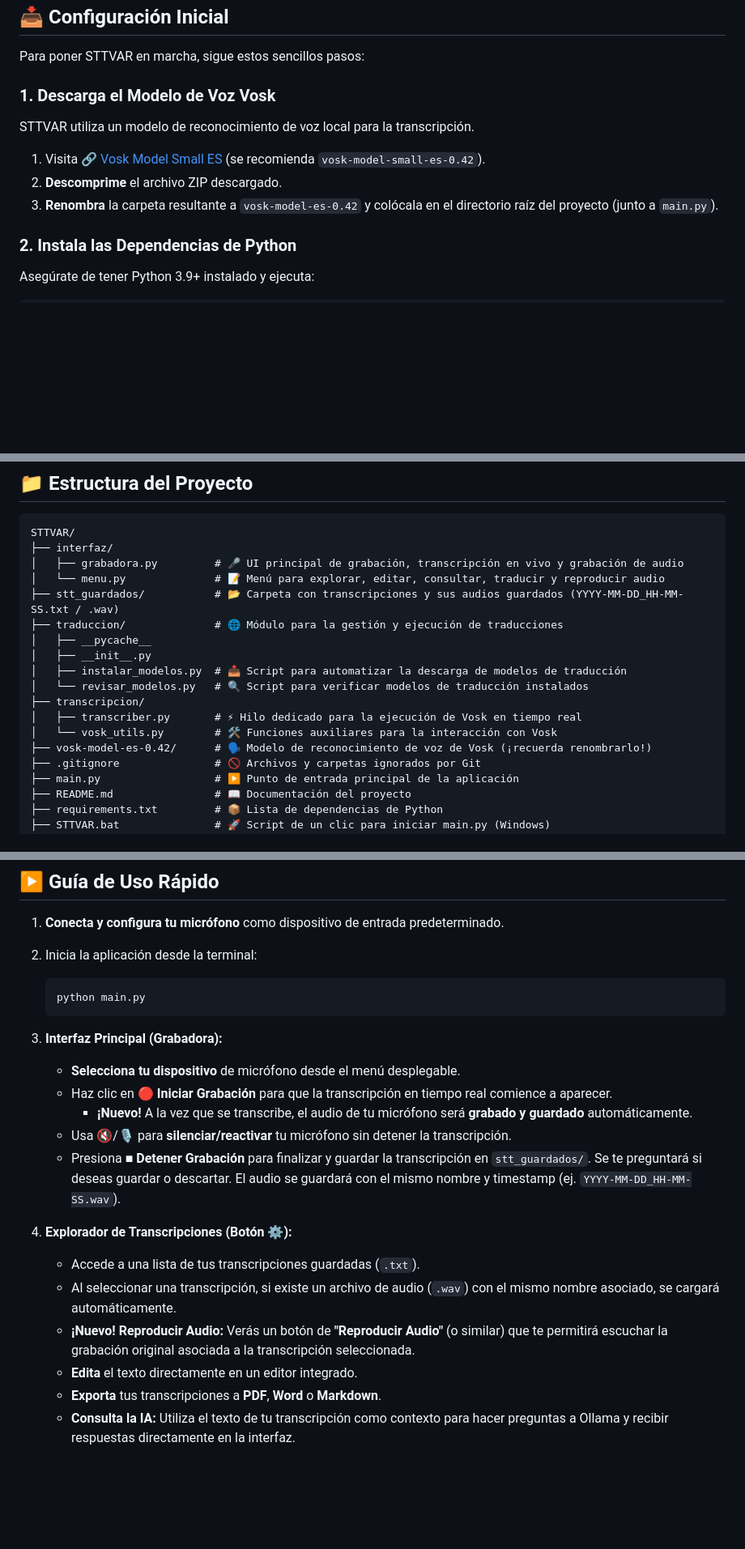
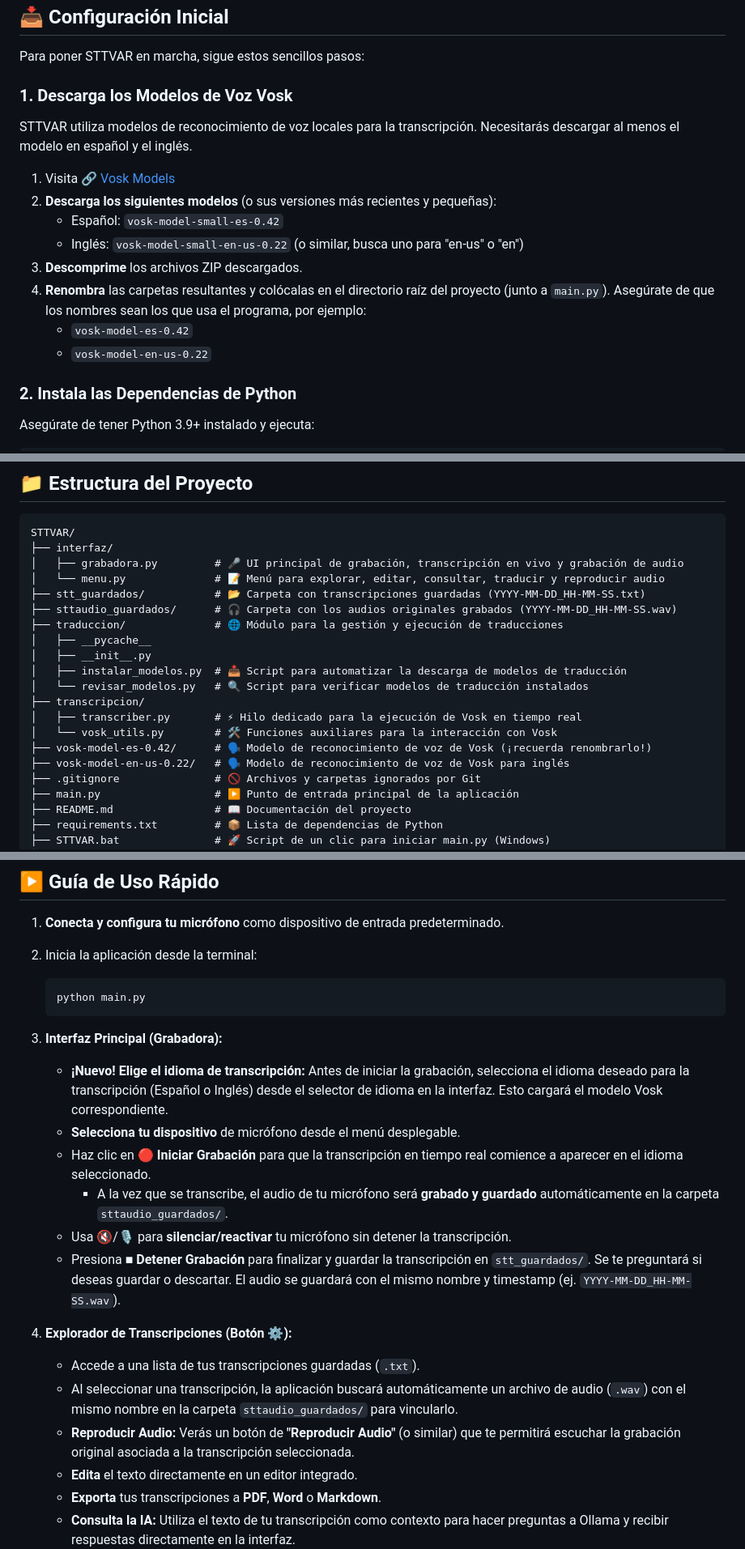
Before and after one commit to LucasJS28/STTVAR, a Markdown page: README.md, 3 parts joined by grey strips. Shown at 81% size. Drawn GitHub-style; blank space fills up the shorter version.

Commit message:
Actualizacion Readme Nueva Funcionalidad

```diff
--- a/README.md
+++ b/README.md
@@ -28,13 +28,18 @@
 
 Para poner STTVAR en marcha, sigue estos sencillos pasos:
 
-### 1\. Descarga el Modelo de Voz Vosk
+### 1\. Descarga los Modelos de Voz Vosk
 
-STTVAR utiliza un modelo de reconocimiento de voz local para la transcripción.
+STTVAR utiliza modelos de reconocimiento de voz locales para la transcripción. Necesitarás descargar al menos el modelo en español y el inglés.
 
-1.  Visita 🔗 [Vosk Model Small ES](https://alphacephei.com/vosk/models) (se recomienda `vosk-model-small-es-0.42`).
-2.  **Descomprime** el archivo ZIP descargado.
-3.  **Renombra** la carpeta resultante a `vosk-model-es-0.42` y colócala en el directorio raíz del proyecto (junto a `main.py`).
+1.  Visita 🔗 [Vosk Models](https://alphacephei.com/vosk/models)
+2.  **Descarga los siguientes modelos** (o sus versiones más recientes y pequeñas):
+      * Español: `vosk-model-small-es-0.42`
+      * Inglés: `vosk-model-small-en-us-0.22` (o similar, busca uno para "en-us" o "en")
+3.  **Descomprime** los archivos ZIP descargados.
+4.  **Renombra** las carpetas resultantes y colócalas en el directorio raíz del proyecto (junto a `main.py`). Asegúrate de que los nombres sean los que usa el programa, por ejemplo:
+      * `vosk-model-es-0.42`
+      * `vosk-model-en-us-0.22`
 
 ### 2\. Instala las Dependencias de Python
 
@@ -109,7 +114,8 @@ STTVAR/
 ├── interfaz/
 │   ├── grabadora.py         # 🎤 UI principal de grabación, transcripción en vivo y grabación de audio
 │   └── menu.py              # 📝 Menú para explorar, editar, consultar, traducir y reproducir audio
-├── stt_guardados/           # 📂 Carpeta con transcripciones y sus audios guardados (YYYY-MM-DD_HH-MM-SS.txt / .wav)
+├── stt_guardados/           # 📂 Carpeta con transcripciones guardadas (YYYY-MM-DD_HH-MM-SS.txt)
+├── sttaudio_guardados/      # 🎧 Carpeta con los audios originales grabados (YYYY-MM-DD_HH-MM-SS.wav)
 ├── traduccion/              # 🌐 Módulo para la gestión y ejecución de traducciones
 │   ├── __pycache__
 │   ├── __init__.py
@@ -119,6 +125,7 @@ STTVAR/
 │   ├── transcriber.py       # ⚡ Hilo dedicado para la ejecución de Vosk en tiempo real
 │   └── vosk_utils.py        # 🛠️ Funciones auxiliares para la interacción con Vosk
 ├── vosk-model-es-0.42/      # 🗣️ Modelo de reconocimiento de voz de Vosk (¡recuerda renombrarlo!)
+├── vosk-model-en-us-0.22/   # 🗣️ Modelo de reconocimiento de voz de Vosk para inglés
 ├── .gitignore               # 🚫 Archivos y carpetas ignorados por Git
 ├── main.py                  # ▶️ Punto de entrada principal de la aplicación
 ├── README.md                # 📖 Documentación del proyecto
@@ -141,17 +148,18 @@ STTVAR/
 
 3.  **Interfaz Principal (Grabadora):**
 
+      * **¡Nuevo\! Elige el idioma de transcripción:** Antes de iniciar la grabación, selecciona el idioma deseado para la transcripción (Español o Inglés) desde el selector de idioma en la interfaz. Esto cargará el modelo Vosk correspondiente.
       * **Selecciona tu dispositivo** de micrófono desde el menú desplegable.
-      * Haz clic en 🔴 **Iniciar Grabación** para que la transcripción en tiempo real comience a aparecer.
-          * **¡Nuevo\!** A la vez que se transcribe, el audio de tu micrófono será **grabado y guardado** automáticamente.
+      * Haz clic en 🔴 **Iniciar Grabación** para que la transcripción en tiempo real comience a aparecer en el idioma seleccionado.
+          * A la vez que se transcribe, el audio de tu micrófono será **grabado y guardado** automáticamente en la carpeta `sttaudio_guardados/`.
       * Usa 🔇/🎙️ para **silenciar/reactivar** tu micrófono sin detener la transcripción.
       * Presiona ■ **Detener Grabación** para finalizar y guardar la transcripción en `stt_guardados/`. Se te preguntará si deseas guardar o descartar. El audio se guardará con el mismo nombre y timestamp (ej. `YYYY-MM-DD_HH-MM-SS.wav`).
 
 4.  **Explorador de Transcripciones (Botón ⚙️):**
 
       * Accede a una lista de tus transcripciones guardadas (`.txt`).
-      * Al seleccionar una transcripción, si existe un archivo de audio (`.wav`) con el mismo nombre asociado, se cargará automáticamente.
-      * **¡Nuevo\! Reproducir Audio:** Verás un botón de **"Reproducir Audio"** (o similar) que te permitirá escuchar la grabación original asociada a la transcripción seleccionada.
+      * Al seleccionar una transcripción, la aplicación buscará automáticamente un archivo de audio (`.wav`) con el mismo nombre en la carpeta `sttaudio_guardados/` para vincularlo.
+      * **Reproducir Audio:** Verás un botón de **"Reproducir Audio"** (o similar) que te permitirá escuchar la grabación original asociada a la transcripción seleccionada.
       * **Edita** el texto directamente en un editor integrado.
       * **Exporta** tus transcripciones a **PDF**, **Word** o **Markdown**.
       * **Consulta la IA:** Utiliza el texto de tu transcripción como contexto para hacer preguntas a Ollama y recibir respuestas directamente en la interfaz.
```
Also changed, not shown: other parts of README.md (+4 -3 lines).
